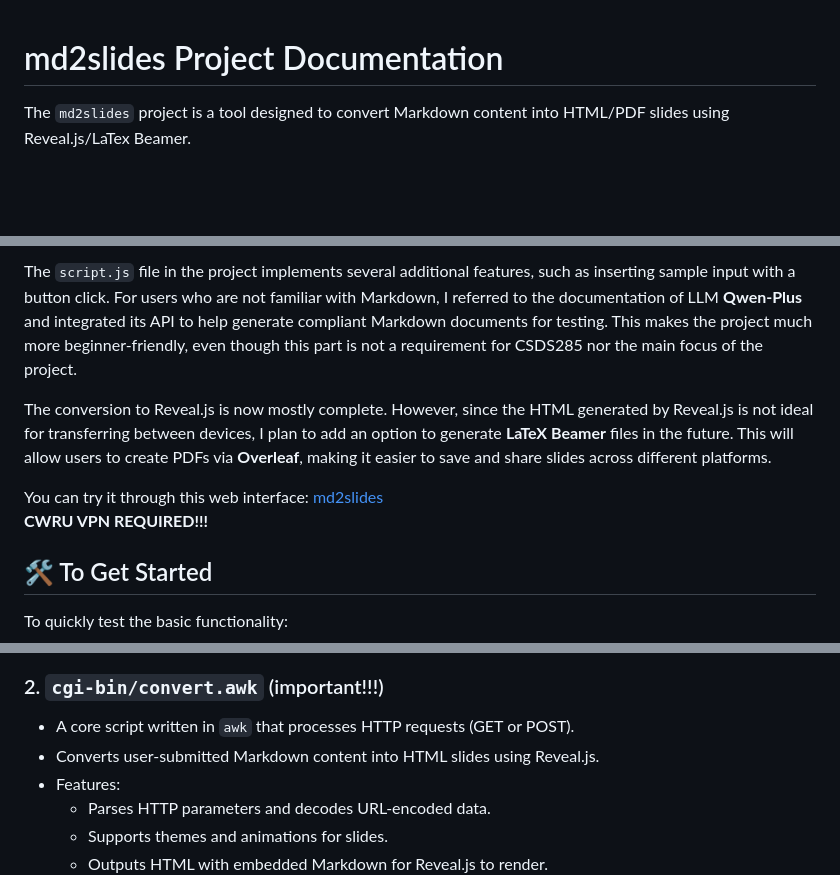
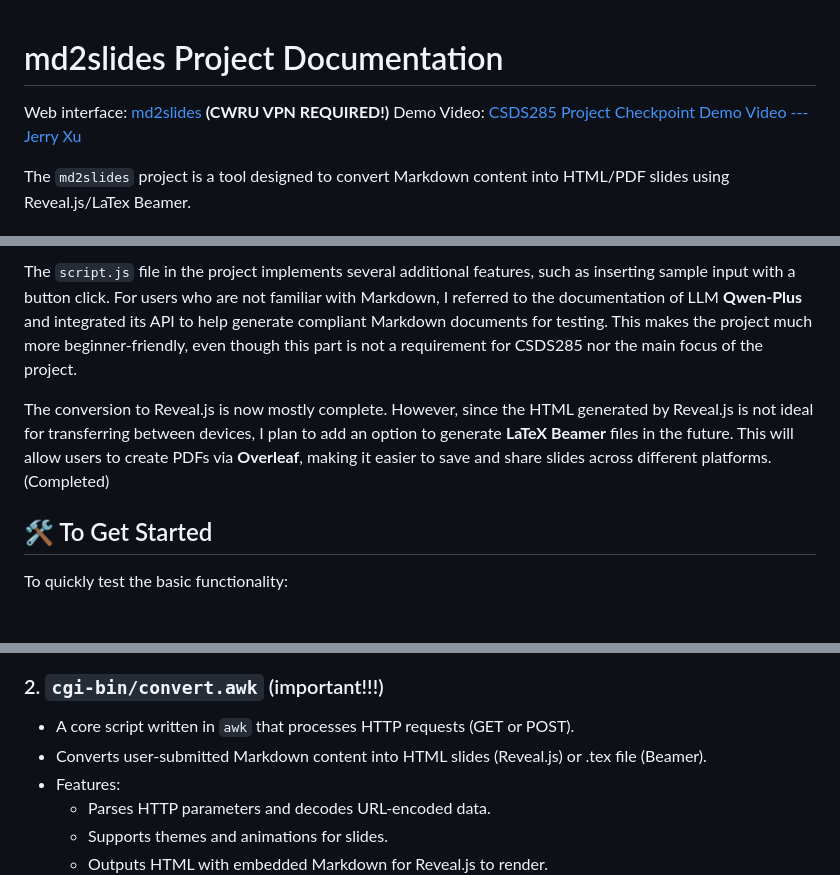
Before and after one commit to Jrx2003/md2slides, a Markdown page: README.md, 3 parts joined by grey strips. Rendered like a GitHub page; blank space fills up the shorter version.

```diff
--- a/README.md
+++ b/README.md
@@ -1,4 +1,7 @@
 # md2slides Project Documentation
+
+Web interface: [md2slides](http://eecslab-22.case.edu/~jxx583/project/) **(CWRU VPN REQUIRED!)**
+Demo Video: [CSDS285 Project Checkpoint Demo Video --- Jerry Xu](https://www.youtube.com/watch?v=jkHKmzajBRE)
 
 The `md2slides` project is a tool designed to convert Markdown content into HTML/PDF slides using Reveal.js/LaTex Beamer.
 
@@ -8,10 +11,7 @@ The goal of this project is to create a script that can quickly generate slides
 
 The `script.js` file in the project implements several additional features, such as inserting sample input with a button click. For users who are not familiar with Markdown, I referred to the documentation of LLM **Qwen-Plus** and integrated its API to help generate compliant Markdown documents for testing. This makes the project much more beginner-friendly, even though this part is not a requirement for CSDS285 nor the main focus of the project.
 
-The conversion to Reveal.js is now mostly complete. However, since the HTML generated by Reveal.js is not ideal for transferring between devices, I plan to add an option to generate **LaTeX Beamer** files in the future. This will allow users to create PDFs via **Overleaf**, making it easier to save and share slides across different platforms.
-
-You can try it through this web interface: [md2slides](http://eecslab-22.case.edu/~jxx583/project/)
-**CWRU VPN REQUIRED!!!**
+The conversion to Reveal.js is now mostly complete. However, since the HTML generated by Reveal.js is not ideal for transferring between devices, I plan to add an option to generate **LaTeX Beamer** files in the future. This will allow users to create PDFs via **Overleaf**, making it easier to save and share slides across different platforms. (Completed)
 
 ## 🛠️ To Get Started
 
@@ -54,7 +54,7 @@ This file provides an overview of the project, including its purpose, structure,
 ### 2. `cgi-bin/convert.awk` (important!!!)
 
 - A core script written in `awk` that processes HTTP requests (GET or POST).
-- Converts user-submitted Markdown content into HTML slides using Reveal.js.
+- Converts user-submitted Markdown content into HTML slides (Reveal.js) or .tex file (Beamer).
 - Features:
   - Parses HTTP parameters and decodes URL-encoded data.
   - Supports themes and animations for slides.
```
Also changed, not shown: other parts of README.md (+1 -1 lines).
